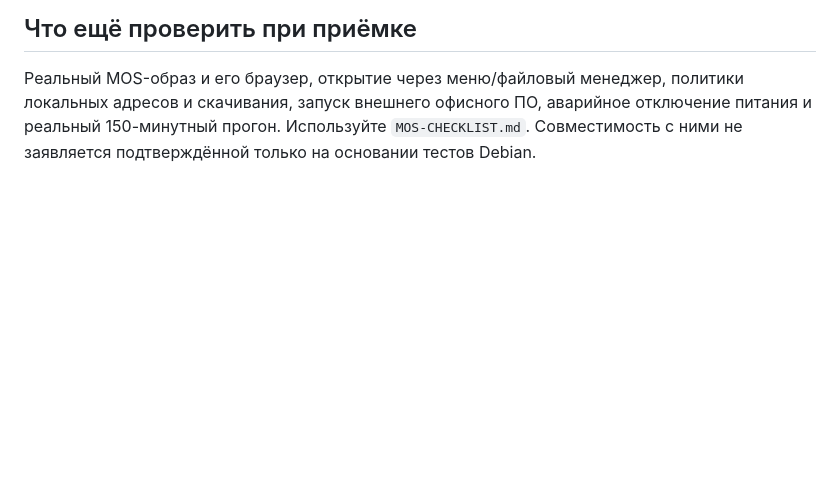
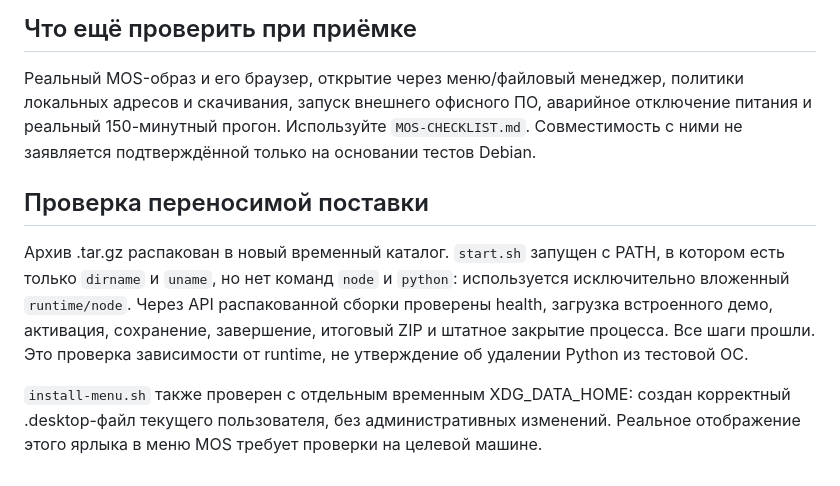
Before and after one commit to TheLitis/oge-exam-simulator, a Markdown page: docs/QA.md, the part around the change. Rendered like a GitHub page; blank space fills up the shorter version.

Commit message:
docs: record isolated UI and extracted portable package validation

```diff
--- a/docs/QA.md
+++ b/docs/QA.md
@@ -27,3 +27,9 @@ Browser plugin в сессии не был доступен. Использов
 ## Что ещё проверить при приёмке
 
 Реальный MOS-образ и его браузер, открытие через меню/файловый менеджер, политики локальных адресов и скачивания, запуск внешнего офисного ПО, аварийное отключение питания и реальный 150-минутный прогон. Используйте `MOS-CHECKLIST.md`. Совместимость с ними не заявляется подтверждённой только на основании тестов Debian.
+
+## Проверка переносимой поставки
+
+Архив .tar.gz распакован в новый временный каталог. `start.sh` запущен с PATH, в котором есть только `dirname` и `uname`, но нет команд `node` и `python`: используется исключительно вложенный `runtime/node`. Через API распакованной сборки проверены health, загрузка встроенного демо, активация, сохранение, завершение, итоговый ZIP и штатное закрытие процесса. Все шаги прошли. Это проверка зависимости от runtime, не утверждение об удалении Python из тестовой ОС.
+
+`install-menu.sh` также проверен с отдельным временным XDG_DATA_HOME: создан корректный .desktop-файл текущего пользователя, без административных изменений. Реальное отображение этого ярлыка в меню MOS требует проверки на целевой машине.
```
